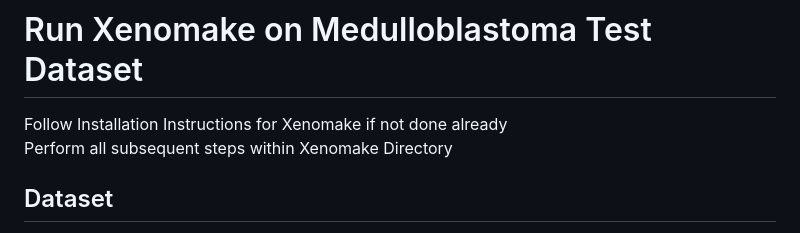
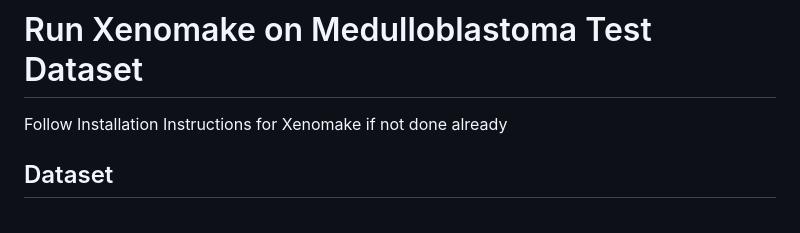
Before and after one commit to istrope/Xenomake, a Markdown page: README.md, the part around the change. Rendered like a GitHub page.

```diff
--- a/README.md
+++ b/README.md
@@ -504,8 +504,7 @@ Example of top 4 spots with highest expression
 | CCAAGAAAGTGGGCGA | 367515          | 54742           | 8306      |
 <a name="sec6"></a>
 # Run Xenomake on Medulloblastoma Test Dataset
-Follow Installation Instructions for Xenomake if not done already <br>
-Perform all subsequent steps within Xenomake Directory
+Follow Installation Instructions for Xenomake if not done already
 <a name="sec6.1"></a>
 ## Dataset
 Paired End Fastq Files Downsamples to 8.4 million reads <br>
```
